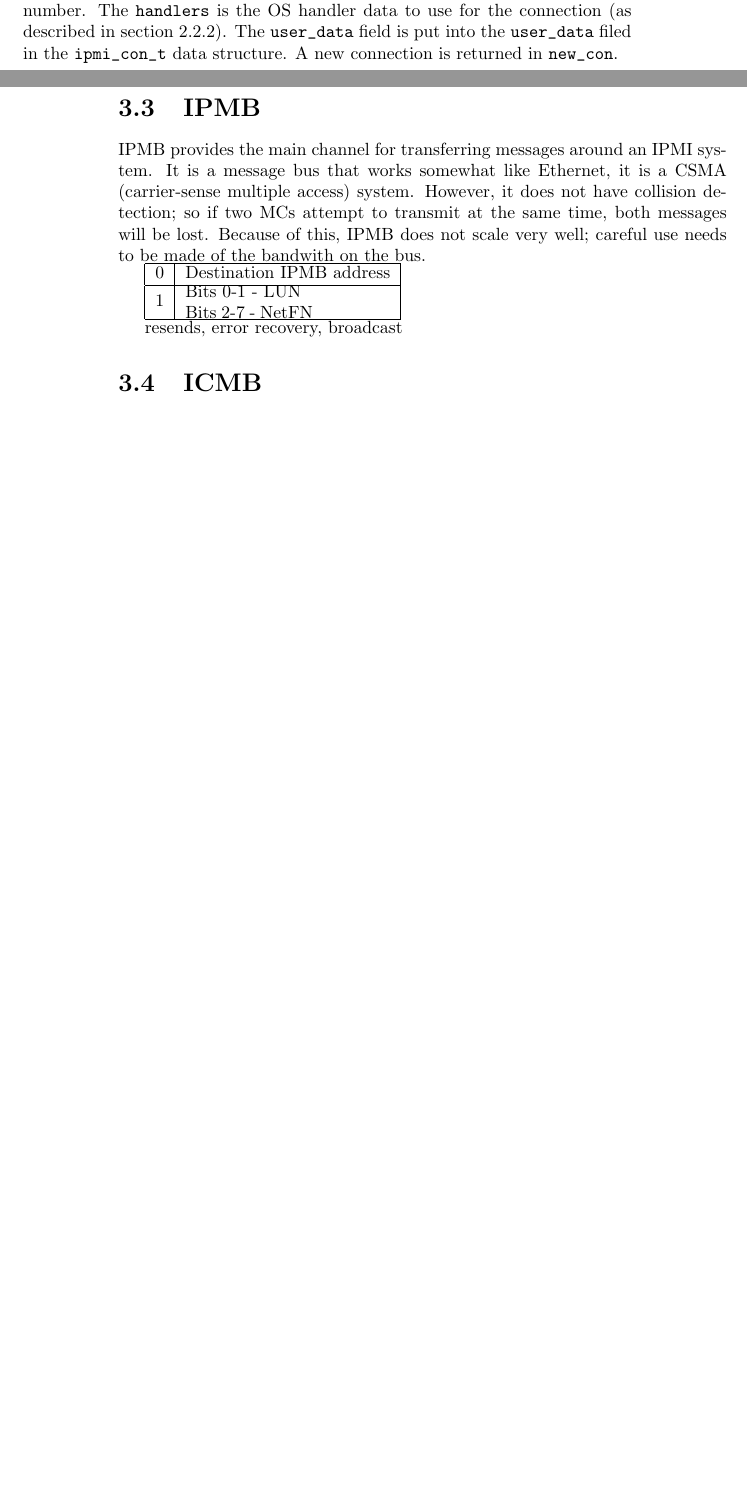
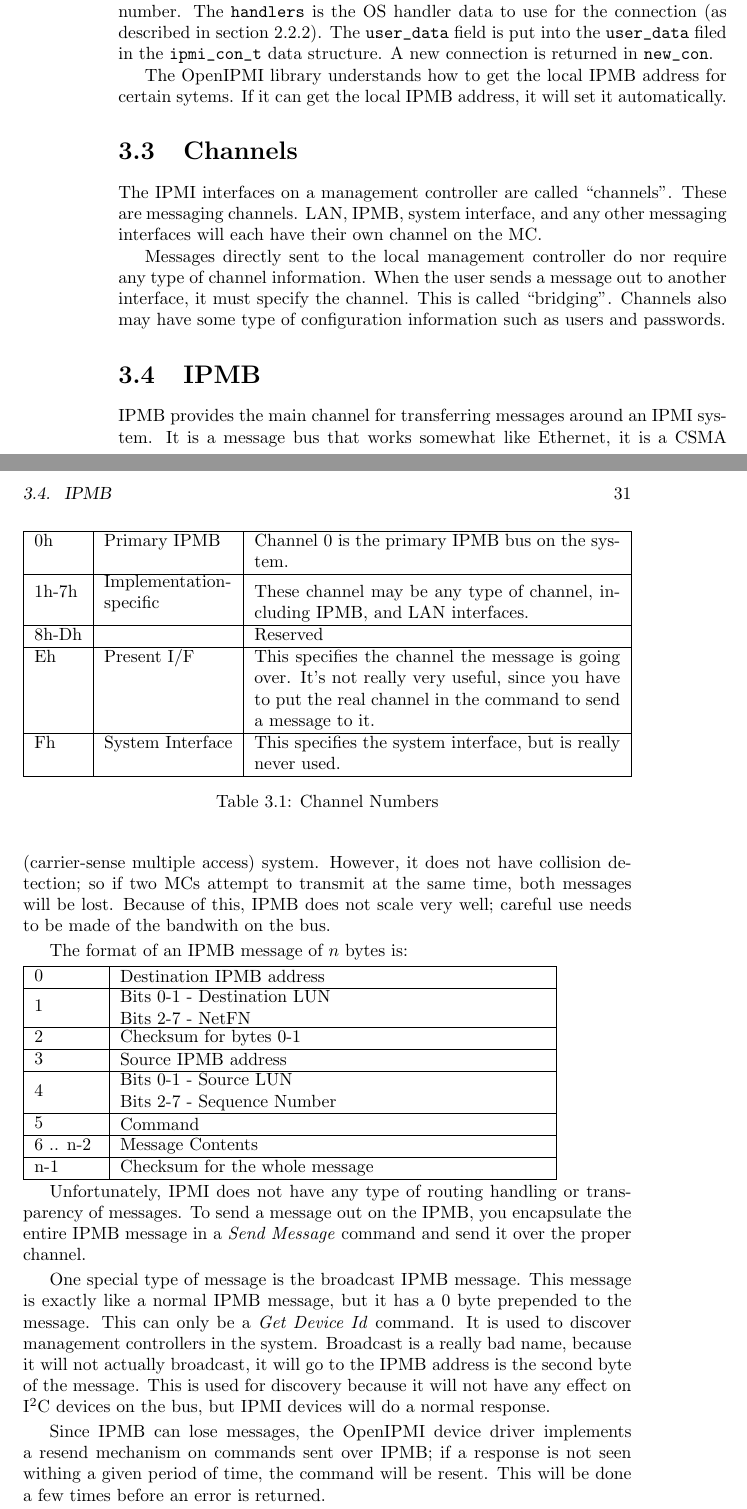
Before and after one commit to wrouesnel/openipmi, a LaTeX book (doc/IPMI.ltx): two parts of pages 35 and 36 of 60 before the commit and two parts of pages 36 and 37 of 64 after it, joined at a grey line, cut so that both start at the same text, the shorter picture padded with empty space. Compiled offline with pdfLaTeX.

Commit message:
Lots more work on the document.
git-svn-id: file:///home/cminyard/t2/svn/openipmi/trunk@941 a860ddb0-99b4-4eb6-8282-105f033f2ff5

```diff
--- a/doc/IPMI.ltx
+++ b/doc/IPMI.ltx
@@ -1,12 +1,12 @@
 \documentclass{book}
-\usepackage{graphicx,moreverb}
+\usepackage{graphicx,moreverb,tabularx}
 \title{IPMI -- A Gentle Introduction\\with OpenIPMI}
 \author{Corey Minyard $<$minyard@acm.org$>$\\
         Montavista Software}
 \date{\today}
 %
-\newcommand{\msgitem}[2]{#1&#2\\ \hline}
-\newenvironment{showmsg}{\begin{tabular}{|l|l|}\hline}{\end{tabular}}
+\newcommand{\msgitem}[2]{#1&\parbox{0.7\textwidth}{\vspace{.15em}#2\vspace{.15em}} \\ \hline}
+\newenvironment{showmsg}{\noindent\begin{tabular}{|p{.5in}|l|}\hline}{\end{tabular}}
 %
 \begin{document}
 \maketitle
@@ -969,3 +970,7 @@ processor of a system and the management controller.  Obviously, this
 interface isn't very useful if the system is turned off, but it allows
 a running system to monitor itself.
 
+The format of a system interface message that is $n$ bytes long is:
+
+\begin{showmsg}
+\msgitem{0}{Bits 0-1 - Destination LUN\\
@@ -1322,6 +1361,44 @@ handler data to use for the connection (as described in section
 the \verb=user_data= filed in the \verb=ipmi_con_t= data structure.  A
 new connection is returned in \verb=new_con=.
 
+The OpenIPMI library understands how to get the local IPMB address for
+certain sytems.  If it can get the local IPMB address, it will set it
+automatically.
+
+\section{Channels}
+
+The IPMI interfaces on a management controller are called
+``channels''.  These are messaging channels.  LAN, IPMB, system
+interface, and any other messaging interfaces will each have their own
+channel on the MC.
+
+Messages directly sent to the local management controller do nor
+require any type of channel information.  When the user sends a
+message out to another interface, it must specify the channel.  This
+is called ``bridging''.  Channels also may have some type of
+configuration information such as users and passwords.
+
+\begin{table}
+\begin{tabularx}{\textwidth}{|l|l|X|}
+\hline
+0h & Primary IPMB & Channel 0 is the primary IPMB bus on the system.\\
+\hline
+1h-7h & \parbox{1in}{Implementation-specific} & These channel may be any
+type of channel, including IPMB, and LAN interfaces.\\
+\hline
+8h-Dh & & Reserved\\
+\hline
+Eh & Present I/F & This specifies the channel the message is going over.
+It's not really very useful, since you have to put the real channel in
+the command to send a message to it.\\
+\hline
+Fh & System Interface & This specifies the system interface, but is
+really never used.\\
+\hline
+\end{tabularx}
+\caption{\label{channel-list}Channel Numbers}
+\end{table}
+
 \section{IPMB}
 
 IPMB provides the main channel for transferring messages around an
@@ -1332,13 +1409,40 @@ same time, both messages will be lost.  Because of this, IPMB does not
 scale very well; careful use needs to be made of the bandwith on the
 bus.
 
+The format of an IPMB message of $n$ bytes is:
+
 \begin{showmsg}
 \msgitem{0}{Destination IPMB address}
-\msgitem{1}{\parbox{1in}{Bits 0-1 - LUN\\
-	    Bits 2-7 - NetFN}}
+\msgitem{1}{Bits 0-1 - Destination LUN\\
+	    Bits 2-7 - NetFN}
+\msgitem{2}{Checksum for bytes 0-1}
+\msgitem{3}{Source IPMB address}
+\msgitem{4}{Bits 0-1 - Source LUN\\
+	    Bits 2-7 - Sequence Number}
+\msgitem{5}{Command}
+\msgitem{6 .. n-2}{Message Contents}
+\msgitem{n-1}{Checksum for the whole message}
 \end{showmsg}
 
- resends, error recovery, broadcast
+Unfortunately, IPMI does not have any type of routing handling or
+transparency of messages.  To send a message out on the IPMB, you
+encapsulate the entire IPMB message in a \textit{Send Message}
+command and send it over the proper channel.
+
+One special type of message is the broadcast IPMB message.  This
+message is exactly like a normal IPMB message, but it has a 0 byte
+prepended to the message.  This can only be a \textit{Get Device Id}
+command.  It is used to discover management controllers in the system.
+Broadcast is a really bad name, because it will not actually
+broadcast, it will go to the IPMB address is the second byte of the
+message.  This is used for discovery because it will not have any
+effect on I$^2$C devices on the bus, but IPMI devices will do a normal
+response.
+
+Since IPMB can lose messages, the OpenIPMI device driver implements a
+resend mechanism on commands sent over IPMB; if a response is not seen
+withing a given period of time, the command will be resent.  This will
+be done a few times before an error is returned.
 
 \section{ICMB}
 
```
Also changed, not shown: doc/IPMI.ltx (101 more changed lines).
